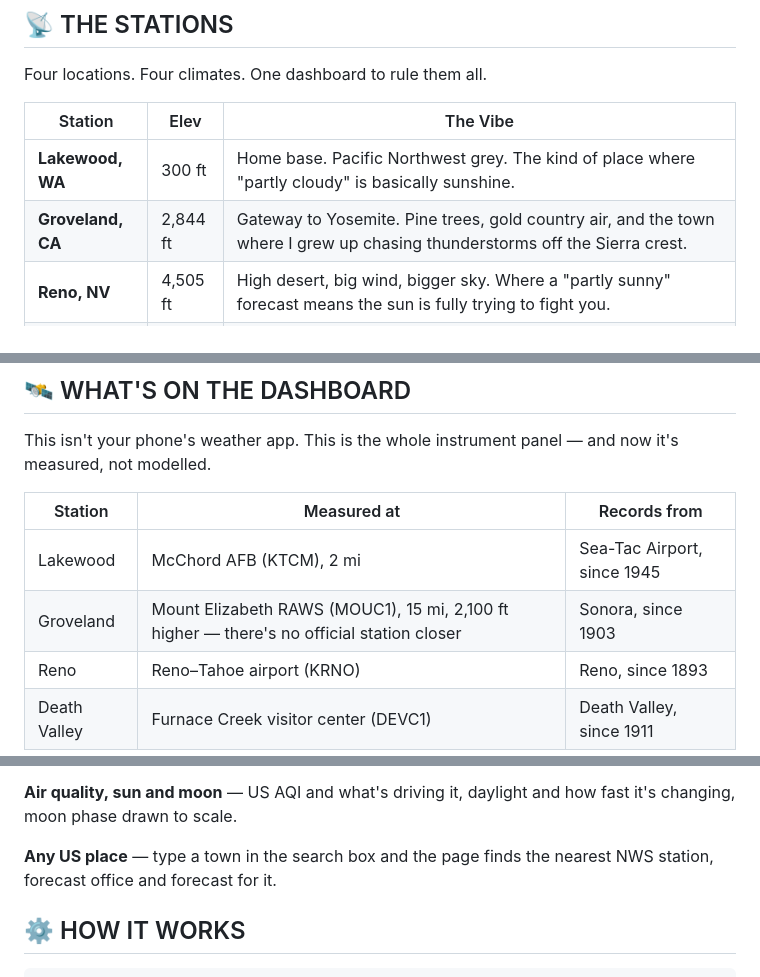
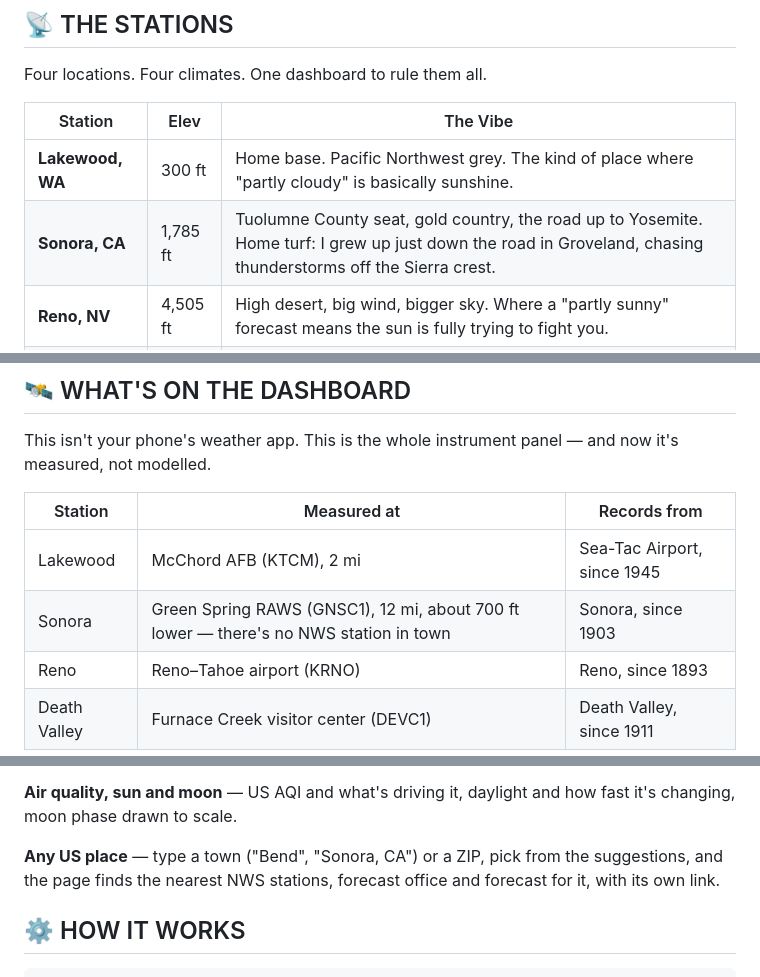
Before and after one commit to bdgroves/weather-station, a Markdown page: README.md, 3 parts joined by grey strips. GitHub-like rendering.

Commit message:
README: Sonora station, search
Co-Authored-By: Claude Opus 5.5 <noreply@anthropic.com>
Claude-Session: https://claude.ai/code/session_017Wz3D7XhrJfSZNzKN34Nn3

```diff
--- a/README.md
+++ b/README.md
@@ -19,7 +19,7 @@ Four locations. Four climates. One dashboard to rule them all.
 | Station | Elev | The Vibe |
 |---------|------|----------|
 | **Lakewood, WA** | 300 ft | Home base. Pacific Northwest grey. The kind of place where "partly cloudy" is basically sunshine. |
-| **Groveland, CA** | 2,844 ft | Gateway to Yosemite. Pine trees, gold country air, and the town where I grew up chasing thunderstorms off the Sierra crest. |
+| **Sonora, CA** | 1,785 ft | Tuolumne County seat, gold country, the road up to Yosemite. Home turf: I grew up just down the road in Groveland, chasing thunderstorms off the Sierra crest. |
 | **Reno, NV** | 4,505 ft | High desert, big wind, bigger sky. Where a "partly sunny" forecast means the sun is fully trying to fight you. |
 | **Death Valley, CA** | -190 ft | The hottest place on Earth. Below sea level. The station sits at Furnace Creek, 190 ft below sea level, where the record books start in 1911 — and where it hit 134°F on July 10, 1913. We monitor this one for sport. |
 
@@ -30,7 +30,7 @@ This isn't your phone's weather app. This is the whole instrument panel — and
 | Station | Measured at | Records from |
 |---|---|---|
 | Lakewood | McChord AFB (KTCM), 2 mi | Sea-Tac Airport, since 1945 |
-| Groveland | Mount Elizabeth RAWS (MOUC1), 15 mi, 2,100 ft higher — there's no official station closer | Sonora, since 1903 |
+| Sonora | Green Spring RAWS (GNSC1), 12 mi, about 700 ft lower — there's no NWS station in town | Sonora, since 1903 |
 | Reno | Reno–Tahoe airport (KRNO) | Reno, since 1893 |
 | Death Valley | Furnace Creek visitor center (DEVC1) | Death Valley, since 1911 |
 
@@ -50,7 +50,7 @@ This isn't your phone's weather app. This is the whole instrument panel — and
 
 **Air quality, sun and moon** — US AQI and what's driving it, daylight and how fast it's changing, moon phase drawn to scale.
 
-**Any US place** — type a town in the search box and the page finds the nearest NWS station, forecast office and forecast for it.
+**Any US place** — type a town ("Bend", "Sonora, CA") or a ZIP, pick from the suggestions, and the page finds the nearest NWS stations, forecast office and forecast for it, with its own link.
 
 ## ⚙️ HOW IT WORKS
 
```
